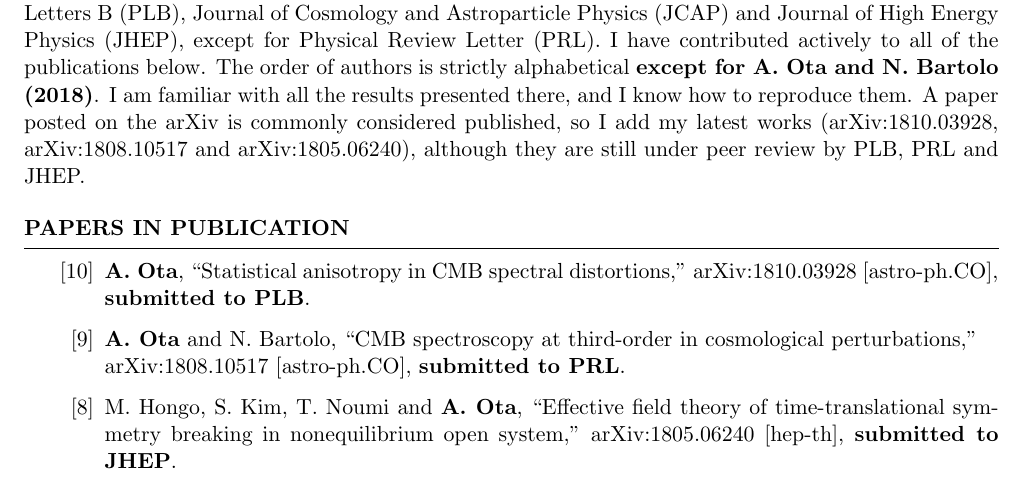
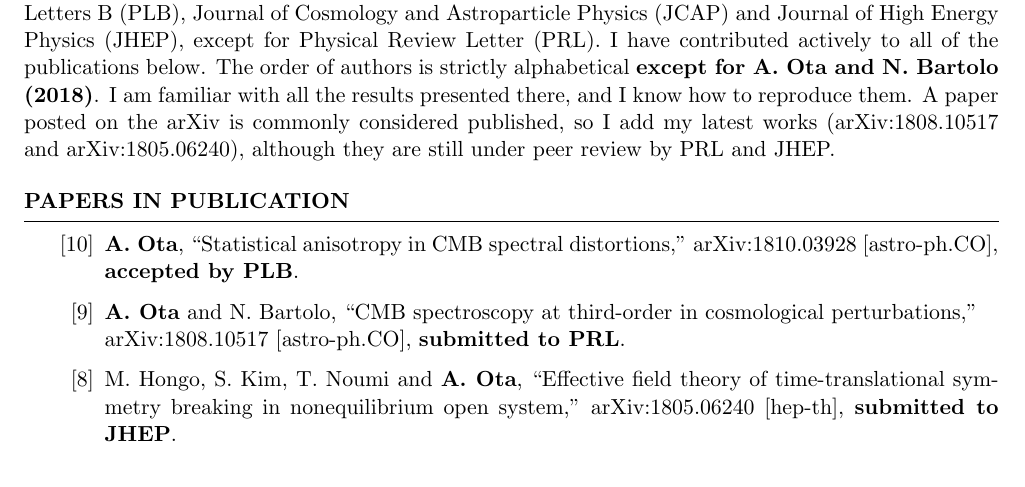
Before and after one commit to atsuhisa-ota/website, a LaTeX CV (Pub_list.tex): part of page 1 of 3, cut so that both start at the same text. Compiled offline with pdfLaTeX.

Commit message:
publist update

```diff
--- a/Pub_list.tex
+++ b/Pub_list.tex
@@ -44,7 +44,7 @@ In my field~(High energy physics and Cosmology), relevant achievements are paper
 Impact factors are similar for typical journals such as Physical Review D~(PRD), Physics Letters B~(PLB), Journal of Cosmology and Astroparticle Physics~(JCAP) and Journal of High Energy Physics~(JHEP), except for Physical Review Letter~(PRL).
 I have contributed actively to all of the publications below.
 The order of authors is strictly alphabetical {\bf except for {\bf A.~Ota} and N.~Bartolo (2018)}.
-I am familiar with all the results presented there, and I know how to reproduce them. A paper posted on the arXiv is commonly considered published, so I add my latest works (arXiv:1810.03928, arXiv:1808.10517 and arXiv:1805.06240), although they are still under peer review by PLB, PRL and JHEP.
+I am familiar with all the results presented there, and I know how to reproduce them. A paper posted on the arXiv is commonly considered published, so I add my latest works (arXiv:1808.10517 and arXiv:1805.06240), although they are still under peer review by PRL and JHEP.
 
 \begin{rSection}{Papers in publication}
 
@@ -56,7 +56,7 @@ I am familiar with all the results presented there, and I know how to reproduce
 \item
   {\bf A.~Ota},
   ``Statistical anisotropy in CMB spectral distortions,''
-  arXiv:1810.03928 [astro-ph.CO], {\bf submitted to PLB}.
+  arXiv:1810.03928 [astro-ph.CO], {\bf accepted by PLB}.
   %%CITATION = ARXIV:1810.03928;%%
 
 \item
```
Also changed, not shown: Pub_list.pdf, 3 other files.
